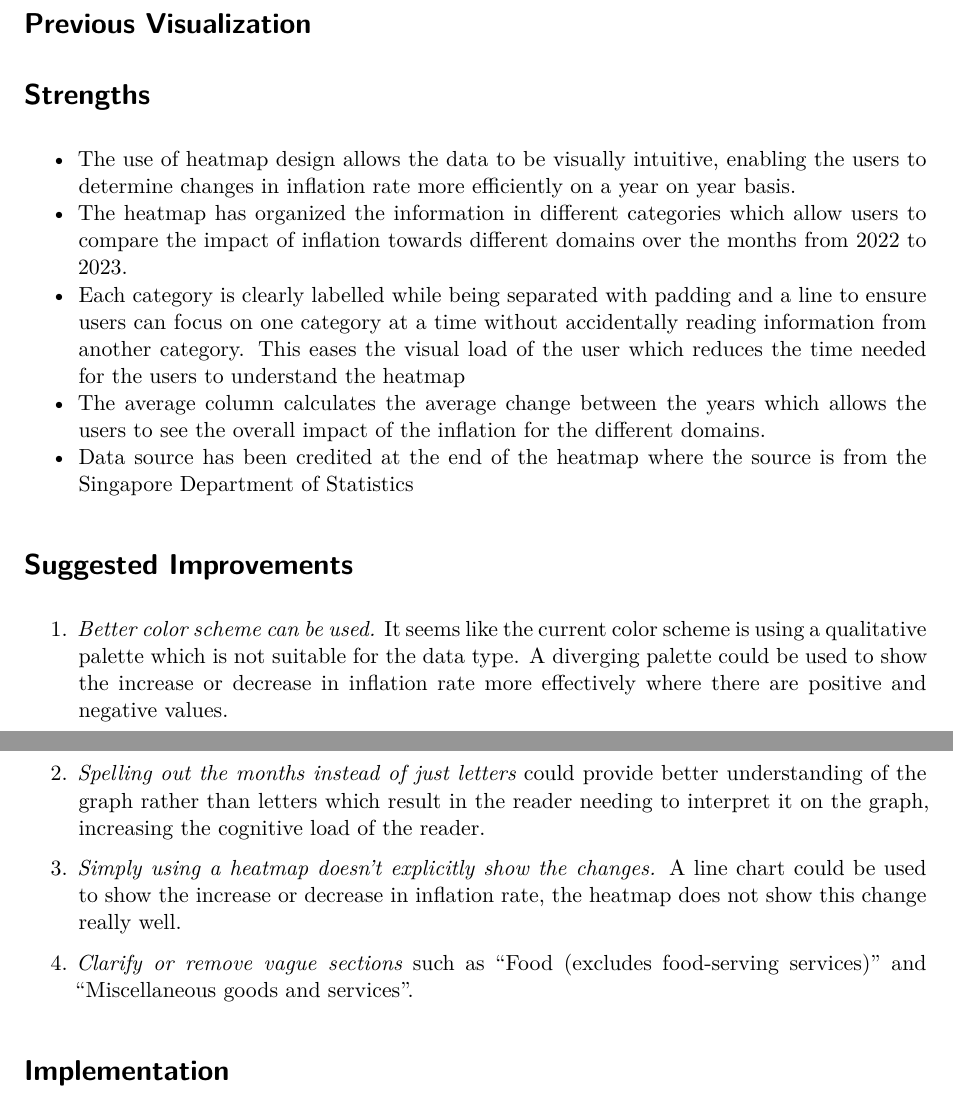
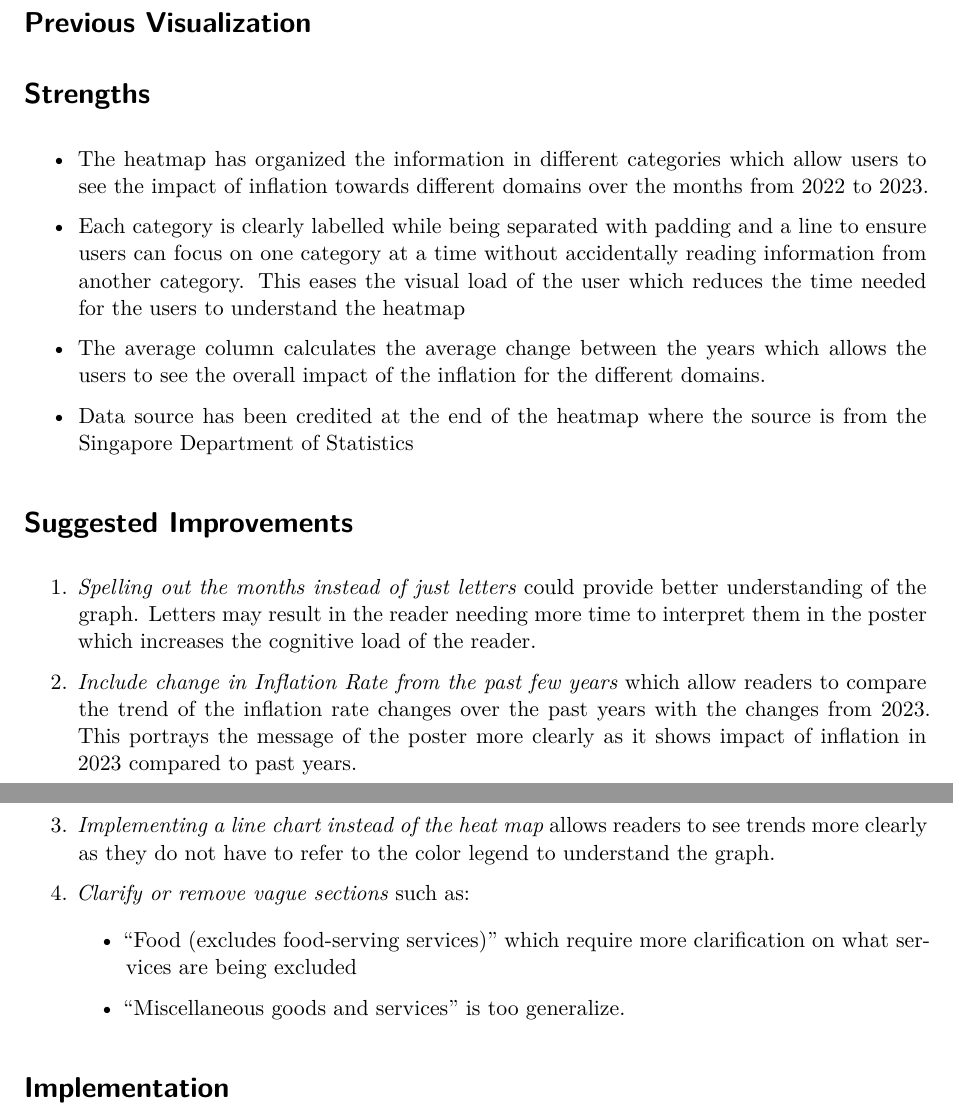
Before and after one commit to Jonnnana/CSC3107_Project, a Quarto document (project_poster.qmd): two parts of pages 1 and 3 of 6, joined at a grey line, cut so that both start at the same text. Rendered offline with R 4.5, knitr and Pandoc in place of Quarto, then LaTeX, with nearby package versions; drawn as R Markdown's standard PDF in place of the format the file asks for.

Commit message:
Edited Poster
Edited Strengths, Improvements and Added the link of the dataset

````diff
--- a/project_poster.qmd
+++ b/project_poster.qmd
@@ -38,23 +38,27 @@ include_graphics("images/old_poster.png")
 ```
 
 # Strengths
+-   The heatmap has organized the information in different categories which allow users to see the impact of inflation towards different domains over the months from 2022 to 2023.
 
--	The use of heatmap design allows the data to be visually intuitive, enabling the users to determine changes in inflation rate more efficiently on a year on year basis.
--	The heatmap has organized the information in different categories which allow users to compare the impact of inflation towards different domains over the months from 2022 to 2023.
--	Each category is clearly labelled while being separated with padding and a line to ensure users can focus on one category at a time without accidentally reading information from another category. This eases the visual load of the user which reduces the time needed for the users to understand the heatmap
--	The average column calculates the average change between the years which allows the users to see the overall impact of the inflation for the different domains.
--	Data source has been credited at the end of the heatmap where the source is from the Singapore Department of Statistics
+-   Each category is clearly labelled while being separated with padding and a line to ensure users can focus on one category at a time without accidentally reading information from another category. This eases the visual load of the user which reduces the time needed for the users to understand the heatmap
 
+-   The average column calculates the average change between the years which allows the users to see the overall impact of the inflation for the different domains.
+
+-   Data source has been credited at the end of the heatmap where the source is from the Singapore Department of Statistics
 
 # Suggested Improvements
 
-1.  *Better color scheme can be used.* It seems like the current color scheme is using a qualitative palette which is not suitable for the data type. A diverging palette could be used to show the increase or decrease in inflation rate more effectively where there are positive and negative values.
+1.  *Spelling out the months instead of just letters* could provide better understanding of the graph. Letters may result in the reader needing more time to interpret them in the poster which increases the cognitive load of the reader.
 
-2.  *Spelling out the months instead of just letters* could provide better understanding of the graph rather than letters which result in the reader needing to interpret it on the graph, increasing the cognitive load of the reader.
+2.  *Include change in Inflation Rate from the past few years* which allow readers to compare the trend of the inflation rate changes over the past years with the changes from 2023. This portrays the message of the poster more clearly as it shows impact of inflation in 2023 compared to past years.
 
-3.  *Simply using a heatmap doesn't explicitly show the changes.* A line chart could be used to show the increase or decrease in inflation rate, the heatmap does not show this change really well.
+3.  *Implementing a line chart instead of the heat map* allows readers to see trends more clearly as they do not have to refer to the color legend to understand the graph.
 
-4.  *Clarify or remove vague sections* such as "Food (excludes food-serving services)" and "Miscellaneous goods and services".
+4.  *Clarify or remove vague sections* such as:
+
+    -   "Food (excludes food-serving services)" which require more clarification on what services are being excluded
+
+    -   "Miscellaneous goods and services" is too generalize.
 
 
 # Implementation
````
Also changed, not shown: project_poster.qmd (7 more changed lines).
